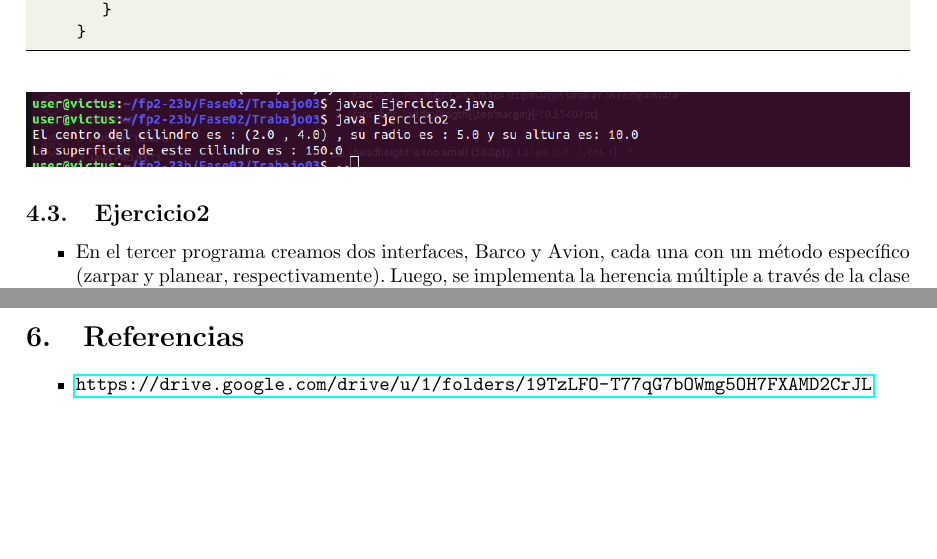
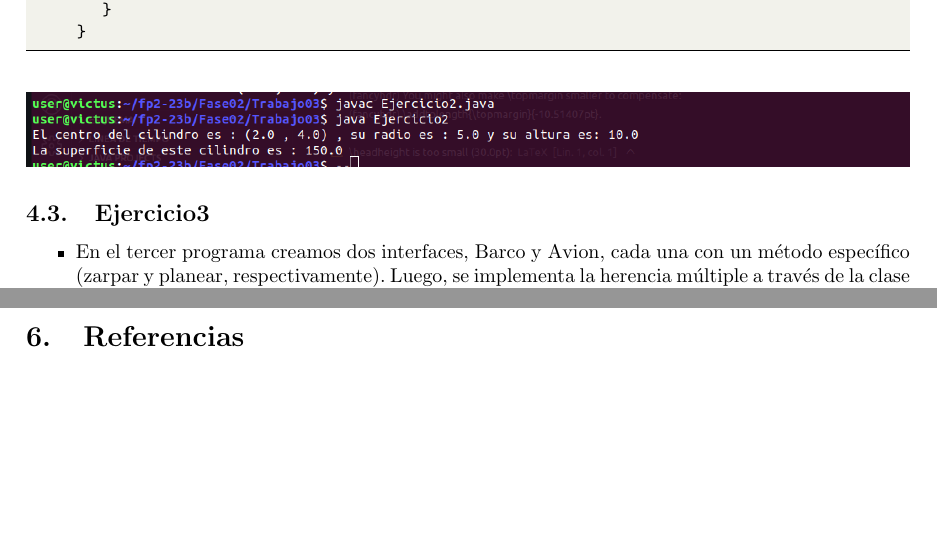
Before and after one commit to VictorMA18/fp2-23b, a LaTeX document (Fase02/Trabajo03/Latex/Informe.tex): two parts of pages 4 and 8 of 8, joined at a grey line, cut so that both start at the same text. Compiled offline with pdfLaTeX.

Commit message:
Adjuntando informe

```diff
--- a/Fase02/Trabajo03/Latex/Informe.tex
+++ b/Fase02/Trabajo03/Latex/Informe.tex
@@ -304,7 +304,7 @@
 		%\label{img:mot2}
 		%\caption{Product backlog.}
 	\end{figure}
-	\subsection{Ejercicio2}
+	\subsection{Ejercicio3}
 	\begin{itemize}
 		\item En el tercer programa creamos dos interfaces, Barco y Avion, cada una con un método específico (zarpar y planear, respectivamente). Luego, se implementa la herencia múltiple a través de la clase Hidroavion, que implementa ambas interfaces. En el programa principal (Ejercicio3), se crea un objeto Hidroavion, y se llaman a sus métodos zarpar y planear, demostrando la implementación exitosa de ambas interfaces. Además, se utilizan referencias de tipo Barco y Avion para hacer referencia al mismo objeto Hidroavion
 	\end{itemize}
@@ -458,9 +458,6 @@
 \clearpage
 
 \section{Referencias}
-\begin{itemize}
-	\item \url{https://drive.google.com/drive/u/1/folders/19TzLFO-T77qG7bOWmg5OH7FXAMD2CrJL}
-\end{itemize}
 
 %\clearpage
 %\bibliographystyle{apalike}
```
Also changed, not shown: Fase02/Trabajo03/Latex/Informe.pdf, 1 other file.
